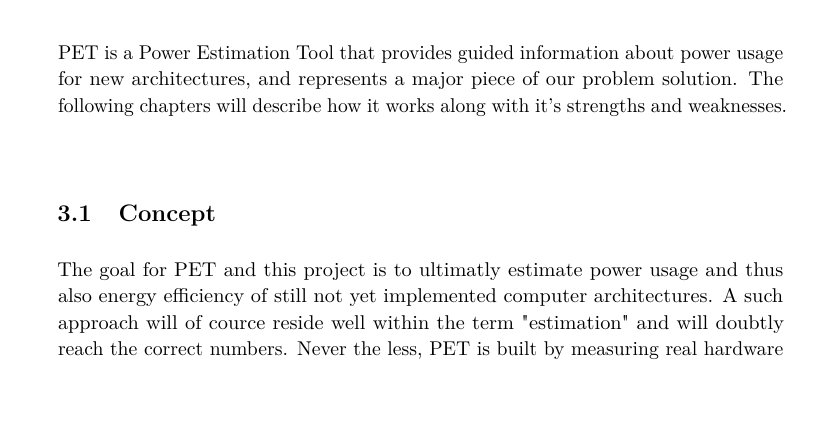
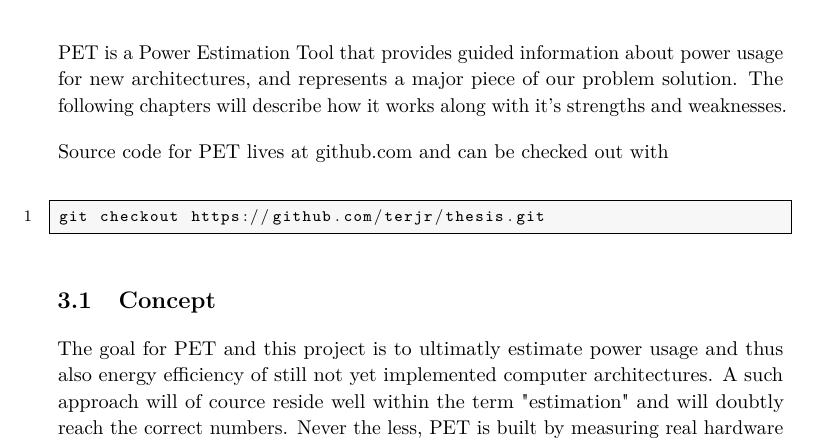
Before and after one commit to terjr/thesis, a LaTeX thesis (report/main.tex, which reads report/pet.tex): part of page 29 of 51, cut so that both start at the same text, the shorter picture padded with empty space. Compiled offline with pdfLaTeX.

Commit message:
added link to github

```diff
--- a/report/pet.tex
+++ b/report/pet.tex
@@ -3,6 +3,11 @@ PET is a Power Estimation Tool that provides guided information about power
 usage for new architectures, and represents a major piece of our problem
 solution. The following chapters will describe how it works along with it's
 strengths and weaknesses.
+
+\noindent Source code for PET lives at github.com and can be checked out with
+\begin{lstlisting}[language=bash]
+git checkout https://github.com/terjr/thesis.git
+\end{lstlisting}
 
 \input{pet/concept.tex}
 \input{pet/methodology.tex}
```
